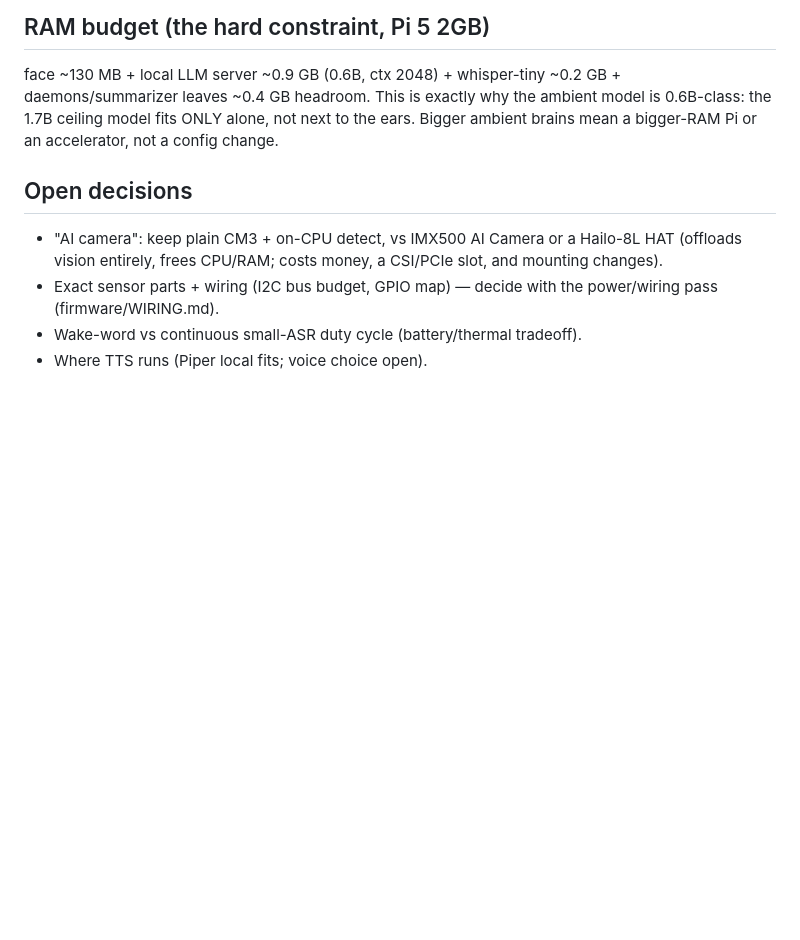
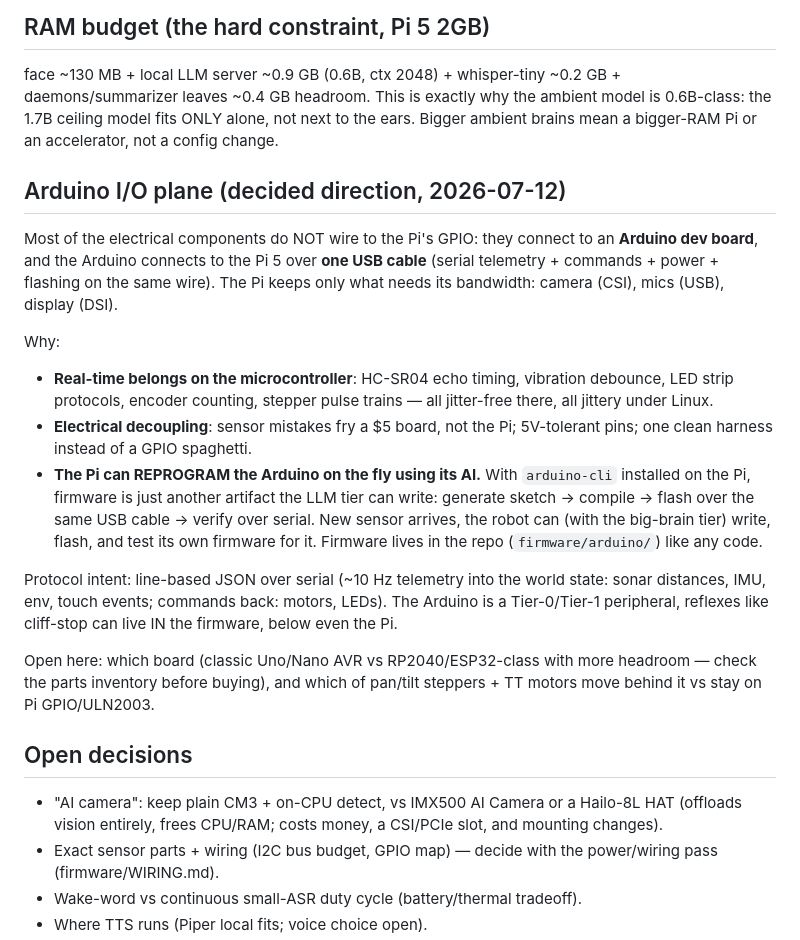
Before and after one commit to m-esm/Parviz, a Markdown page: docs/AWARENESS.md, the part around the change. Rendered like a GitHub page; blank space fills up the shorter version.

Commit message:
docs: Arduino I/O plane — components behind an Arduino on one USB; Pi AI can reflash firmware on the fly

```diff
--- a/docs/AWARENESS.md
+++ b/docs/AWARENESS.md
@@ -80,6 +80,36 @@ the ambient model is 0.6B-class: the 1.7B ceiling model fits ONLY alone,
 not next to the ears. Bigger ambient brains mean a bigger-RAM Pi or an
 accelerator, not a config change.
 
+## Arduino I/O plane (decided direction, 2026-07-12)
+
+Most of the electrical components do NOT wire to the Pi's GPIO: they
+connect to an **Arduino dev board**, and the Arduino connects to the Pi 5
+over **one USB cable** (serial telemetry + commands + power + flashing on
+the same wire). The Pi keeps only what needs its bandwidth: camera (CSI),
+mics (USB), display (DSI).
+
+Why:
+- **Real-time belongs on the microcontroller**: HC-SR04 echo timing,
+  vibration debounce, LED strip protocols, encoder counting, stepper
+  pulse trains — all jitter-free there, all jittery under Linux.
+- **Electrical decoupling**: sensor mistakes fry a $5 board, not the Pi;
+  5V-tolerant pins; one clean harness instead of a GPIO spaghetti.
+- **The Pi can REPROGRAM the Arduino on the fly using its AI.** With
+  `arduino-cli` installed on the Pi, firmware is just another artifact
+  the LLM tier can write: generate sketch -> compile -> flash over the
+  same USB cable -> verify over serial. New sensor arrives, the robot
+  can (with the big-brain tier) write, flash, and test its own firmware
+  for it. Firmware lives in the repo (`firmware/arduino/`) like any code.
+
+Protocol intent: line-based JSON over serial (~10 Hz telemetry into the
+world state: sonar distances, IMU, env, touch events; commands back:
+motors, LEDs). The Arduino is a Tier-0/Tier-1 peripheral, reflexes like
+cliff-stop can live IN the firmware, below even the Pi.
+
+Open here: which board (classic Uno/Nano AVR vs RP2040/ESP32-class with
+more headroom — check the parts inventory before buying), and which of
+pan/tilt steppers + TT motors move behind it vs stay on Pi GPIO/ULN2003.
+
 ## Open decisions
 
 - "AI camera": keep plain CM3 + on-CPU detect, vs IMX500 AI Camera or a
```
Also changed, not shown: CLAUDE.md (+11 -0 lines).
